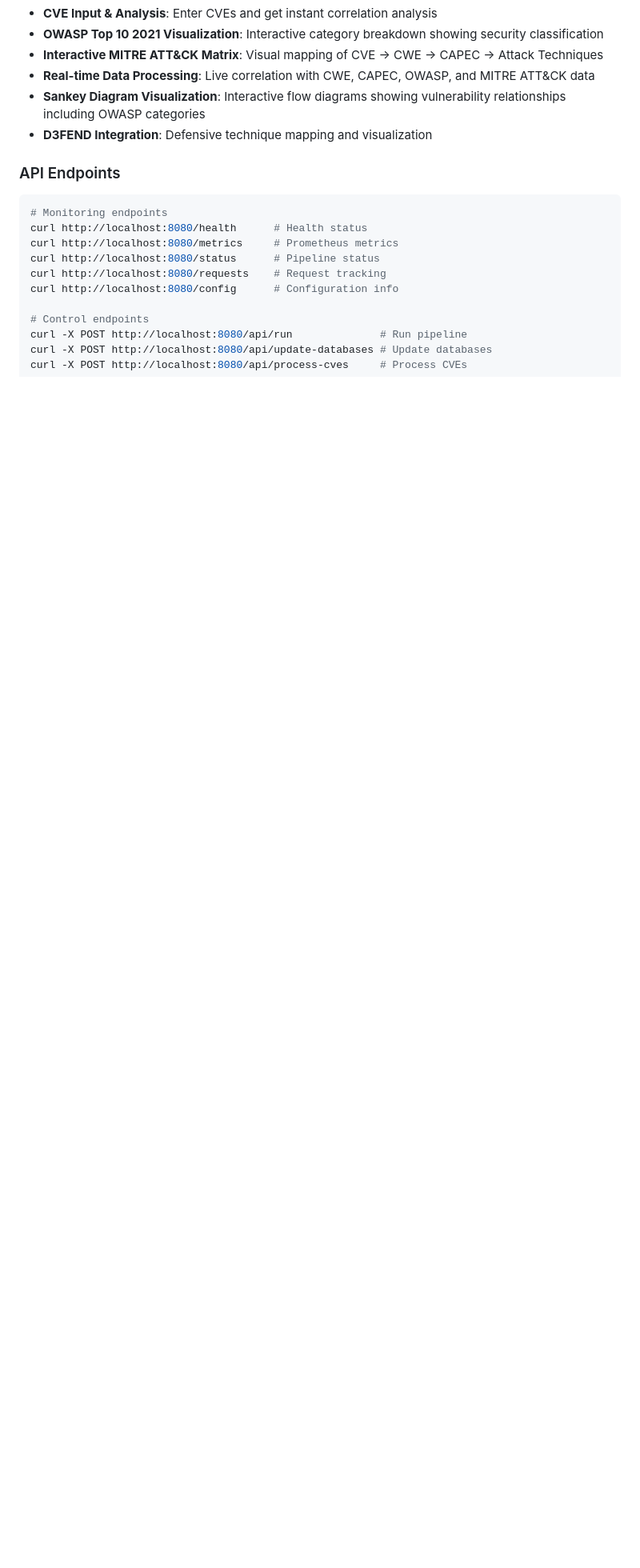
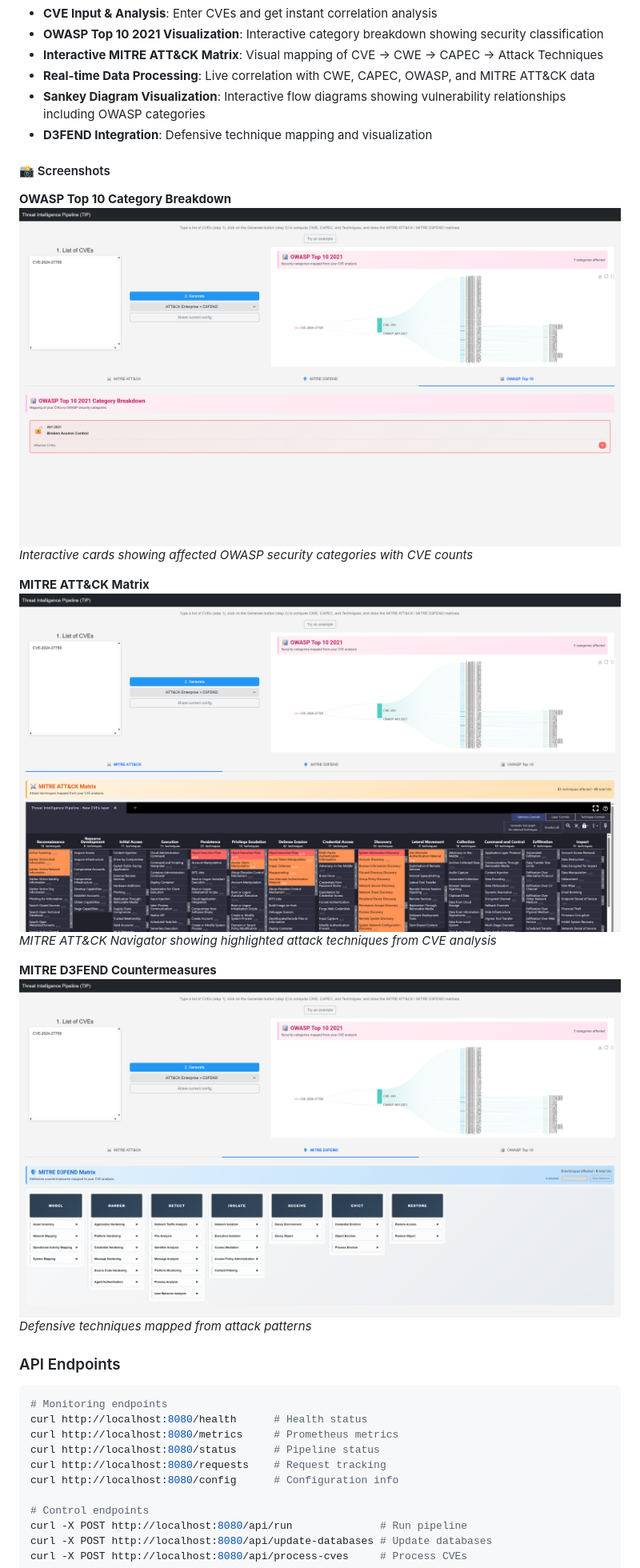
Before and after one commit to NullSpace-BitCradle/Threat_Intelligence_Pipeline, a Markdown page: README.md, the part around one of its changes. Shown at 80% size. GitHub-like rendering; pictures changed too: images/MITRE_ATT&CK.png (added), images/MITRE_D3FEND.png (added), images/OWASP_Top_10.png (added); blank space fills up the shorter version.

Commit message:
docs: Add professional screenshots and clean up documentation
Enhance README with visual examples and clean up repository for public showcase:

- Add 4 professional screenshots to images/ folder
- Embed CVE Data Flow Sankey diagram in Overview section
- Add OWASP Top 10 category cards screenshot
- Add MITRE ATT&CK Navigator matrix screenshot
- Add MITRE D3FEND defensive techniques screenshot
- All screenshots include descriptive captions

- Visual proof of key features at strategic locations
- First-impression Sankey diagram shows complete pipeline
- Web Interface section showcases all three frameworks
- Professional presentation suitable for LinkedIn/portfolio
- Maintains clean, scannable structure

- Remove all __pycache__/ directories
- Remove all *.pyc compiled files
- Clean state for public repository

- Add cve_progress.json (temporary progress tracking)
- Add TEST_*.md (test documentation files)
- Add CODE_REVIEW*.md (code review documents)
- Add *_SUMMARY*.md (temporary summary files)
- Prevent future commits of temporary files

Screenshots demonstrate:
- Complete CVE → CWE → CAPEC → OWASP → ATT&CK → D3FEND flow
- Interactive OWASP Top 10 category mapping
- MITRE ATT&CK technique highlighting
- D3FEND defensive countermeasures

Repository is now showcase-ready with professional presentation and clean structure.

````diff
--- a/README.md
+++ b/README.md
@@ -329,6 +332,20 @@ python tip.py --web-interface --web-port 8080
 - **Sankey Diagram Visualization**: Interactive flow diagrams showing vulnerability relationships including OWASP categories
 - **D3FEND Integration**: Defensive technique mapping and visualization
 
+#### 📸 Screenshots
+
+**OWASP Top 10 Category Breakdown**
+![OWASP Top 10 Visualization](images/OWASP_Top_10.png)
+*Interactive cards showing affected OWASP security categories with CVE counts*
+
+**MITRE ATT&CK Matrix**
+![MITRE ATT&CK Matrix](images/MITRE_ATT&CK.png)
+*MITRE ATT&CK Navigator showing highlighted attack techniques from CVE analysis*
+
+**MITRE D3FEND Countermeasures**
+![MITRE D3FEND](images/MITRE_D3FEND.png)
+*Defensive techniques mapped from attack patterns*
+
 ### API Endpoints
 
 ```bash
````
Also changed, not shown: other parts of README.md (+3 -0 lines), images/CVE_Data_Flow.png (added), 1 other file.
